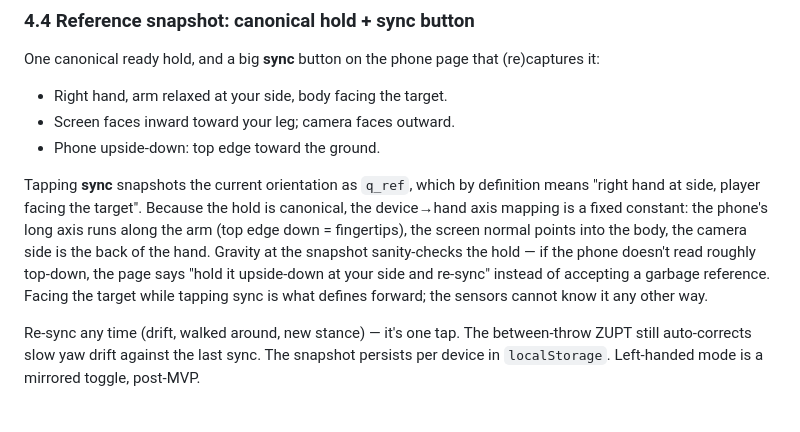
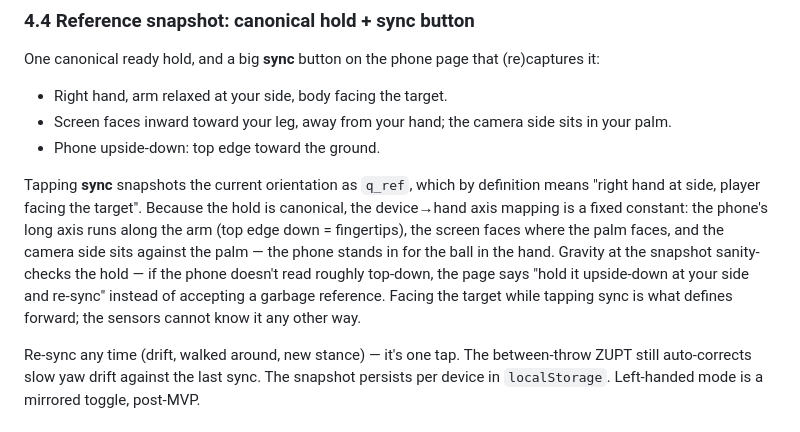
Before and after one commit to anandyandawang/throw-a-ball, a Markdown page: BUILD_PLAN.md, the part around the change. Rendered like a GitHub page.

Commit message:
Correct canonical hold geometry: camera side sits in the palm
Co-Authored-By: Claude Fable 5 <noreply@anthropic.com>
Claude-Session: https://claude.ai/code/session_01WhmvgcQmMvoF5hjefDyQd8

```diff
--- a/BUILD_PLAN.md
+++ b/BUILD_PLAN.md
@@ -80,10 +80,10 @@ CSS armor for violent swinging: `overscroll-behavior: none`, `touch-action: none
 One canonical ready hold, and a big **sync** button on the phone page that (re)captures it:
 
 - Right hand, arm relaxed at your side, body facing the target.
-- Screen faces inward toward your leg; camera faces outward.
+- Screen faces inward toward your leg, away from your hand; the camera side sits in your palm.
 - Phone upside-down: top edge toward the ground.
 
-Tapping **sync** snapshots the current orientation as `q_ref`, which by definition means "right hand at side, player facing the target". Because the hold is canonical, the device→hand axis mapping is a fixed constant: the phone's long axis runs along the arm (top edge down = fingertips), the screen normal points into the body, the camera side is the back of the hand. Gravity at the snapshot sanity-checks the hold — if the phone doesn't read roughly top-down, the page says "hold it upside-down at your side and re-sync" instead of accepting a garbage reference. Facing the target while tapping sync is what defines forward; the sensors cannot know it any other way.
+Tapping **sync** snapshots the current orientation as `q_ref`, which by definition means "right hand at side, player facing the target". Because the hold is canonical, the device→hand axis mapping is a fixed constant: the phone's long axis runs along the arm (top edge down = fingertips), the screen faces where the palm faces, and the camera side sits against the palm — the phone stands in for the ball in the hand. Gravity at the snapshot sanity-checks the hold — if the phone doesn't read roughly top-down, the page says "hold it upside-down at your side and re-sync" instead of accepting a garbage reference. Facing the target while tapping sync is what defines forward; the sensors cannot know it any other way.
 
 Re-sync any time (drift, walked around, new stance) — it's one tap. The between-throw ZUPT still auto-corrects slow yaw drift against the last sync. The snapshot persists per device in `localStorage`. Left-handed mode is a mirrored toggle, post-MVP.
 
```
